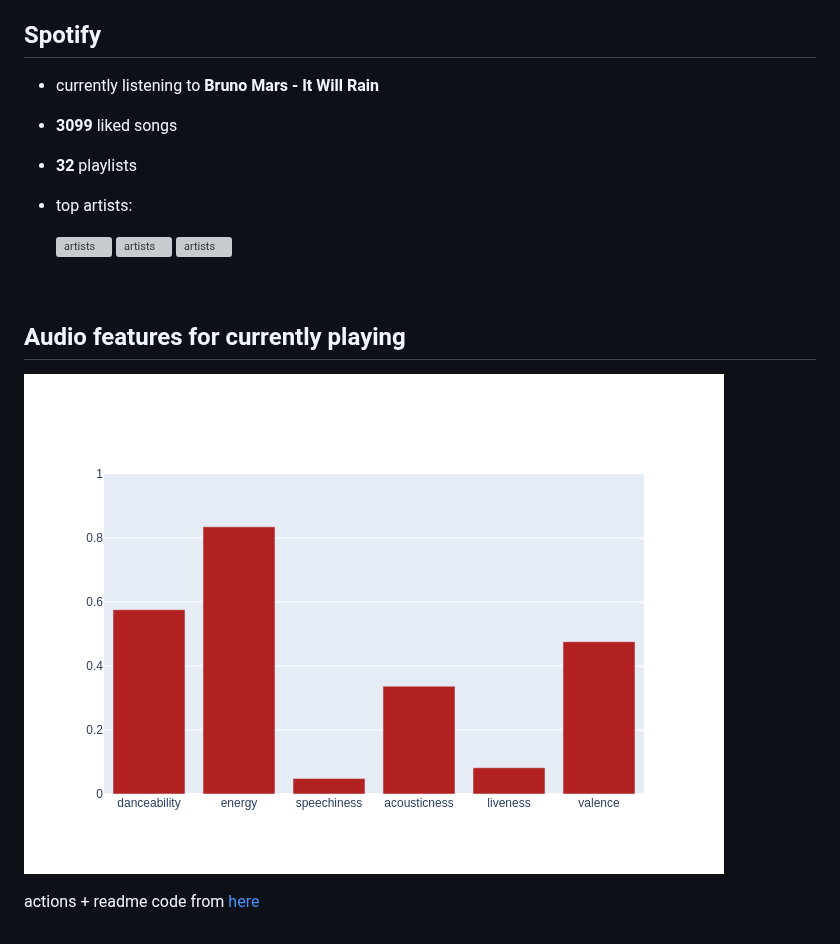
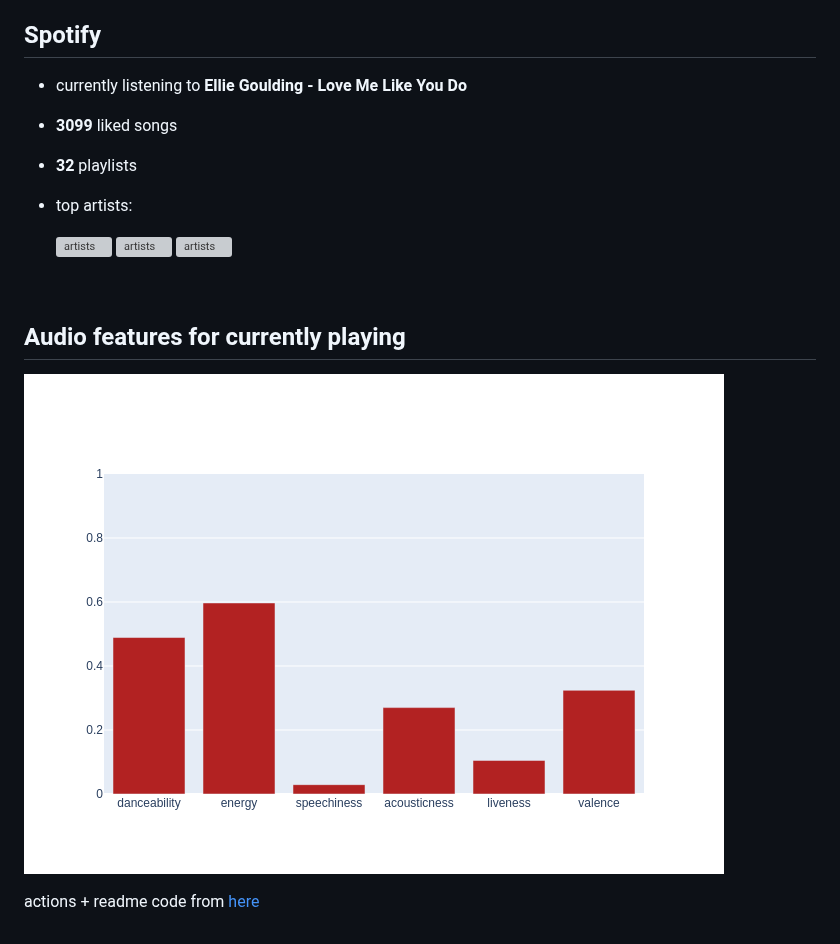
Before and after one commit to Mutilar/musicmetrics, a Markdown page: README.md, the part around the change. Rendered like a GitHub page; pictures changed too: figures/auto.png; grey boxes are pictures that could not be loaded.

Commit message:
Automated README update

```diff
--- a/README.md
+++ b/README.md
@@ -4,7 +4,7 @@ Automated music metrics for fun, updated hourly.
 
 ## Spotify
 
-- currently listening to **Bruno Mars - It Will Rain**
+- currently listening to **Ellie Goulding - Love Me Like You Do**
 
 - **3099** liked songs
 - **32** playlists
```
Also changed, not shown: 1 other file.
